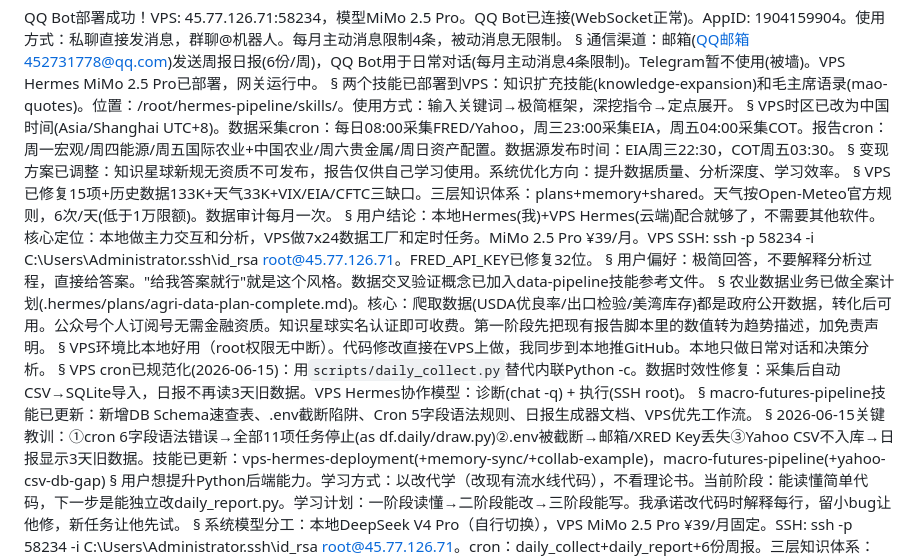
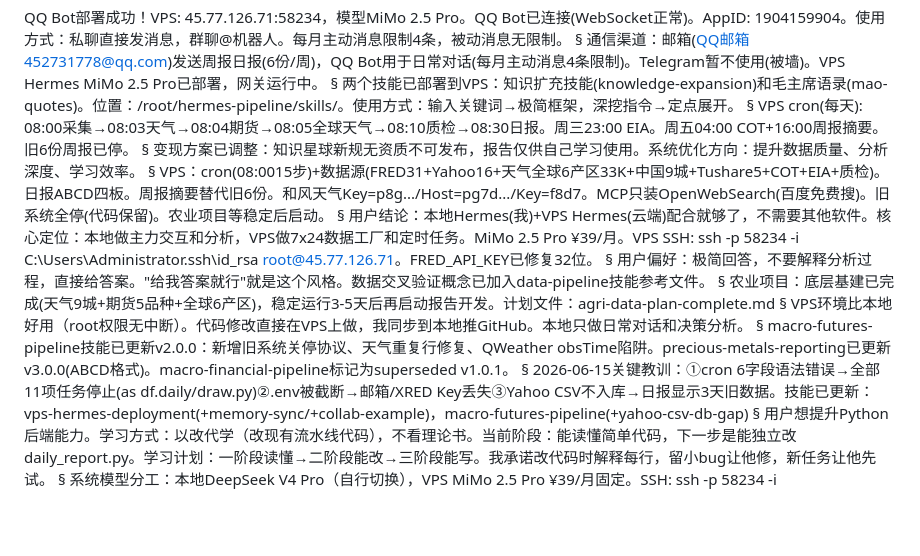
Before and after one commit to liuyuanlong3232-bit/macro-pipeline, a Markdown page: shared/memories/LOCAL_MEMORY.md, the part around the change. GitHub-like rendering; blank space fills up the shorter version.

Commit message:
shared: auto sync

```diff
--- a/shared/memories/LOCAL_MEMORY.md
+++ b/shared/memories/LOCAL_MEMORY.md
@@ -4,23 +4,21 @@ QQ Bot部署成功！VPS: 45.77.126.71:58234，模型MiMo 2.5 Pro。QQ Bot已连
 §
 两个技能已部署到VPS：知识扩充技能(knowledge-expansion)和毛主席语录(mao-quotes)。位置：/root/hermes-pipeline/skills/。使用方式：输入关键词→极简框架，深挖指令→定点展开。
 §
-VPS时区已改为中国时间(Asia/Shanghai UTC+8)。数据采集cron：每日08:00采集FRED/Yahoo，周三23:00采集EIA，周五04:00采集COT。报告cron：周一宏观/周四能源/周五国际农业+中国农业/周六贵金属/周日资产配置。数据源发布时间：EIA周三22:30，COT周五03:30。
+VPS cron(每天): 08:00采集→08:03天气→08:04期货→08:05全球天气→08:10质检→08:30日报。周三23:00 EIA。周五04:00 COT+16:00周报摘要。旧6份周报已停。
 §
 变现方案已调整：知识星球新规无资质不可发布，报告仅供自己学习使用。系统优化方向：提升数据质量、分析深度、学习效率。
 §
-VPS已修复15项+历史数据133K+天气33K+VIX/EIA/CFTC三缺口。三层知识体系：plans+memory+shared。天气按Open-Meteo官方规则，6次/天(低于1万限额)。数据审计每月一次。
+VPS：cron(08:0015步)+数据源(FRED31+Yahoo16+天气全球6产区33K+中国9城+Tushare5+COT+EIA+质检)。日报ABCD四板。周报摘要替代旧6份。和风天气Key=p8g.../Host=pg7d.../Key=f8d7。MCP只装OpenWebSearch(百度免费搜)。旧系统全停(代码保留)。农业项目等稳定后启动。
 §
 用户结论：本地Hermes(我)+VPS Hermes(云端)配合就够了，不需要其他软件。核心定位：本地做主力交互和分析，VPS做7x24数据工厂和定时任务。MiMo 2.5 Pro ¥39/月。VPS SSH: ssh -p 58234 -i C:\Users\Administrator\.ssh\id_rsa root@45.77.126.71。FRED_API_KEY已修复32位。
 §
 用户偏好：极简回答，不要解释分析过程，直接给答案。"给我答案就行"就是这个风格。数据交叉验证概念已加入data-pipeline技能参考文件。
 §
-农业数据业务已做全案计划(.hermes/plans/agri-data-plan-complete.md)。核心：爬取数据(USDA优良率/出口检验/美湾库存)都是政府公开数据，转化后可用。公众号个人订阅号无需金融资质。知识星球实名认证即可收费。第一阶段先把现有报告脚本里的数值转为趋势描述，加免责声明。
+农业项目：底层基建已完成(天气9城+期货5品种+全球6产区)，稳定运行3-5天后再启动报告开发。计划文件：agri-data-plan-complete.md
 §
 VPS环境比本地好用（root权限无中断）。代码修改直接在VPS上做，我同步到本地推GitHub。本地只做日常对话和决策分析。
 §
-VPS cron已规范化(2026-06-15)：用`scripts/daily_collect.py`替代内联Python -c。数据时效性修复：采集后自动CSV→SQLite导入，日报不再读3天旧数据。VPS Hermes协作模型：诊断(chat -q) + 执行(SSH root)。
-§
-macro-futures-pipeline技能已更新：新增DB Schema速查表、.env截断陷阱、Cron 5字段语法规则、日报生成器文档、VPS优先工作流。
+macro-futures-pipeline技能已更新v2.0.0：新增旧系统关停协议、天气重复行修复、QWeather obsTime陷阱。precious-metals-reporting已更新v3.0.0(ABCD格式)。macro-financial-pipeline标记为superseded v1.0.1。
 §
 2026-06-15关键教训：①cron 6字段语法错误→全部11项任务停止(as df.daily/draw.py)②.env被截断→邮箱/XRED Key丢失③Yahoo CSV不入库→日报显示3天旧数据。技能已更新：vps-hermes-deployment(+memory-sync/+collab-example)，macro-futures-pipeline(+yahoo-csv-db-gap)
 §
```
